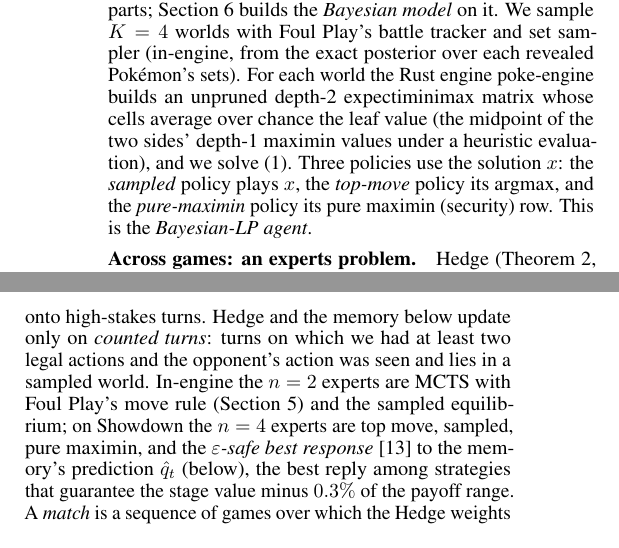
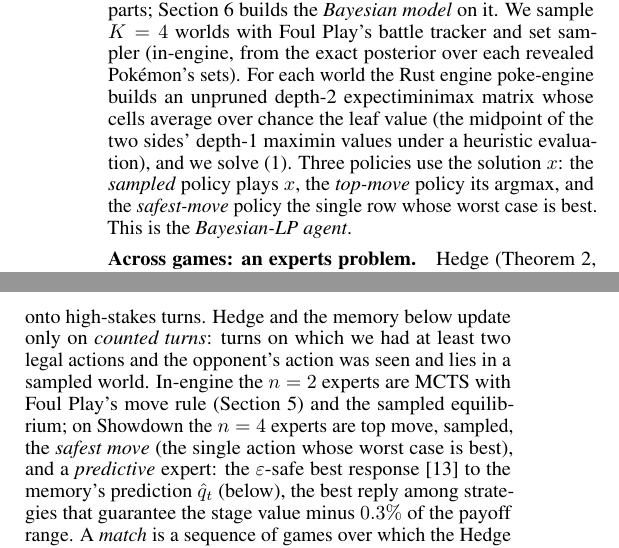
Before and after one commit to BioFanat/pokemon-equilibrium-engine, a LaTeX document (report/final5.tex): two parts of the columns of page 2 of 5, joined at a grey line, cut so that both start at the same text. Compiled offline with pdfLaTeX.

Commit message:
Rename the pure-maximin expert to "safest move" and the eps-safe expert to "predictive" in paper and deck

```diff
--- a/report/final5.tex
+++ b/report/final5.tex
@@ -96,9 +96,9 @@ a single linear program (LP) with $|A|+K$ variables and $\sum_k|B_k|+1$ constrai
 % =====================================================================
 \section{Method}
 \label{sec:method}
-\paragraph{Mechanics of each turn.} Our \emph{preliminary model} has three parts; \cref{sec:bayes} builds the \emph{Bayesian model} on it. We sample $K=4$ worlds with Foul Play's battle tracker and set sampler (in-engine, from the exact posterior over each revealed Pok\'emon's sets). For each world the Rust engine poke-engine builds an unpruned depth-2 expectiminimax matrix whose cells average over chance the leaf value (the midpoint of the two sides' depth-1 maximin values under a heuristic evaluation), and we solve~\eqref{eq:af}. Three policies use the solution $x$: the \emph{sampled} policy plays $x$, the \emph{top-move} policy its argmax, and the \emph{pure-maximin} policy its pure maximin (security) row. This is the \emph{Bayesian-LP agent}.
+\paragraph{Mechanics of each turn.} Our \emph{preliminary model} has three parts; \cref{sec:bayes} builds the \emph{Bayesian model} on it. We sample $K=4$ worlds with Foul Play's battle tracker and set sampler (in-engine, from the exact posterior over each revealed Pok\'emon's sets). For each world the Rust engine poke-engine builds an unpruned depth-2 expectiminimax matrix whose cells average over chance the leaf value (the midpoint of the two sides' depth-1 maximin values under a heuristic evaluation), and we solve~\eqref{eq:af}. Three policies use the solution $x$: the \emph{sampled} policy plays $x$, the \emph{top-move} policy its argmax, and the \emph{safest-move} policy the single row whose worst case is best. This is the \emph{Bayesian-LP agent}.
 
-\paragraph{Across games: an experts problem.} Hedge (\cref{fact:hedge}, anytime step) mixes $n$ per-turn experts: with expert distribution $p^t$ it plays the action mixture $\sum_ep^t_eq^t_e$. With full information, each expert is credited with the normalised stage payoff it would have earned against the opponent's action $b_t$ on the stage matrix $M_{k_t}$ of the highest-weight sampled world containing $b_t$ (in-engine, the true-state matrix): $r^t_e=\clip\big((q^t_e\cdot M_{k_t}[:,b_t]-\min M_{k_t})/\bar\Delta,0,1\big)$, where $\bar\Delta=400$ evaluation units is a fixed reward scale; scaling by each turn's own range would let an opponent shift our losses onto high-stakes turns. Hedge and the memory below update only on \emph{counted turns}: turns on which we had at least two legal actions and the opponent's action was seen and lies in a sampled world. In-engine the $n=2$ experts are MCTS with Foul Play's move rule (\cref{sec:exp}) and the sampled equilibrium; on Showdown the $n=4$ experts are top move, sampled, pure maximin, and the \emph{$\varepsilon$-safe best response}~\cite{GS15} to the memory's prediction $\qhat_t$ (below), the best reply among strategies that guarantee the stage value minus $0.3\%$ of the payoff range. A \emph{match} is a sequence of games over which the Hedge weights and the posterior are kept; we either \emph{carry} the weights across its games, making the match one long experts problem, or \emph{reset} them each game.
+\paragraph{Across games: an experts problem.} Hedge (\cref{fact:hedge}, anytime step) mixes $n$ per-turn experts: with expert distribution $p^t$ it plays the action mixture $\sum_ep^t_eq^t_e$. With full information, each expert is credited with the normalised stage payoff it would have earned against the opponent's action $b_t$ on the stage matrix $M_{k_t}$ of the highest-weight sampled world containing $b_t$ (in-engine, the true-state matrix): $r^t_e=\clip\big((q^t_e\cdot M_{k_t}[:,b_t]-\min M_{k_t})/\bar\Delta,0,1\big)$, where $\bar\Delta=400$ evaluation units is a fixed reward scale; scaling by each turn's own range would let an opponent shift our losses onto high-stakes turns. Hedge and the memory below update only on \emph{counted turns}: turns on which we had at least two legal actions and the opponent's action was seen and lies in a sampled world. In-engine the $n=2$ experts are MCTS with Foul Play's move rule (\cref{sec:exp}) and the sampled equilibrium; on Showdown the $n=4$ experts are top move, sampled, the \emph{safest move} (the single action whose worst case is best), and a \emph{predictive} expert: the $\varepsilon$-safe best response~\cite{GS15} to the memory's prediction $\qhat_t$ (below), the best reply among strategies that guarantee the stage value minus $0.3\%$ of the payoff range. A \emph{match} is a sequence of games over which the Hedge weights and the posterior are kept; we either \emph{carry} the weights across its games, making the match one long experts problem, or \emph{reset} them each game.
 
 \paragraph{Bayesian opponent memory.}\label{sec:memory} The memory's belief about what the opponent has is the $K$ worlds used inside a turn, sampled each turn from what has been revealed alone and reset each battle; its belief about how the opponent plays is a posterior $\Pi_t$ over five \emph{styles} $\theta\in\Theta$, carried across the games of a match. A style is a behavioural type mapping a stage matrix $M$ to a distribution $q_{\theta,t}(\cdot\mid M)$ over the opponent's actions: stage equilibrium, best response to uniform, logit best response to our mixture, cautious (maximin), and uniform, each mixed with 5\% uniform. After the opponent plays $b_t$, the \emph{per-world style likelihood} variant updates
 \begin{equation}\label{eq:bayes}
```
Also changed, not shown: report/final5.pdf, 2 other files.
